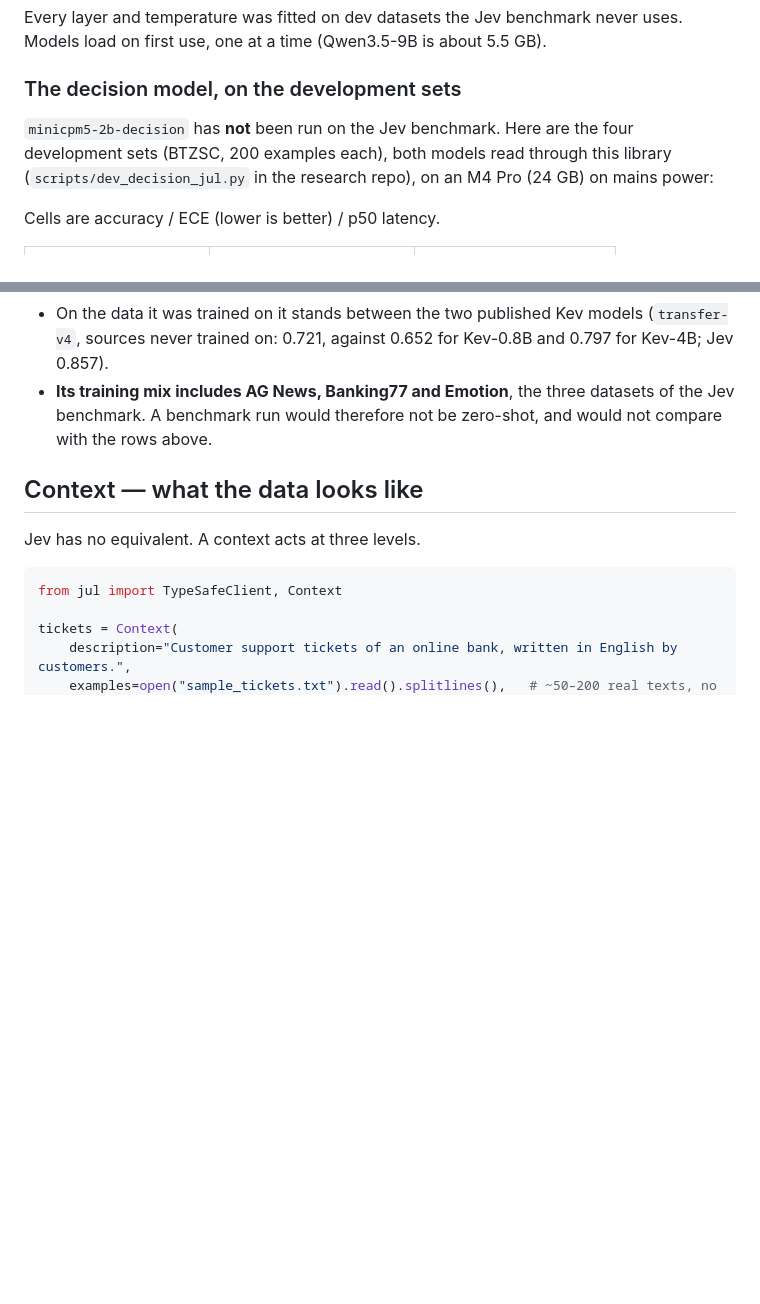
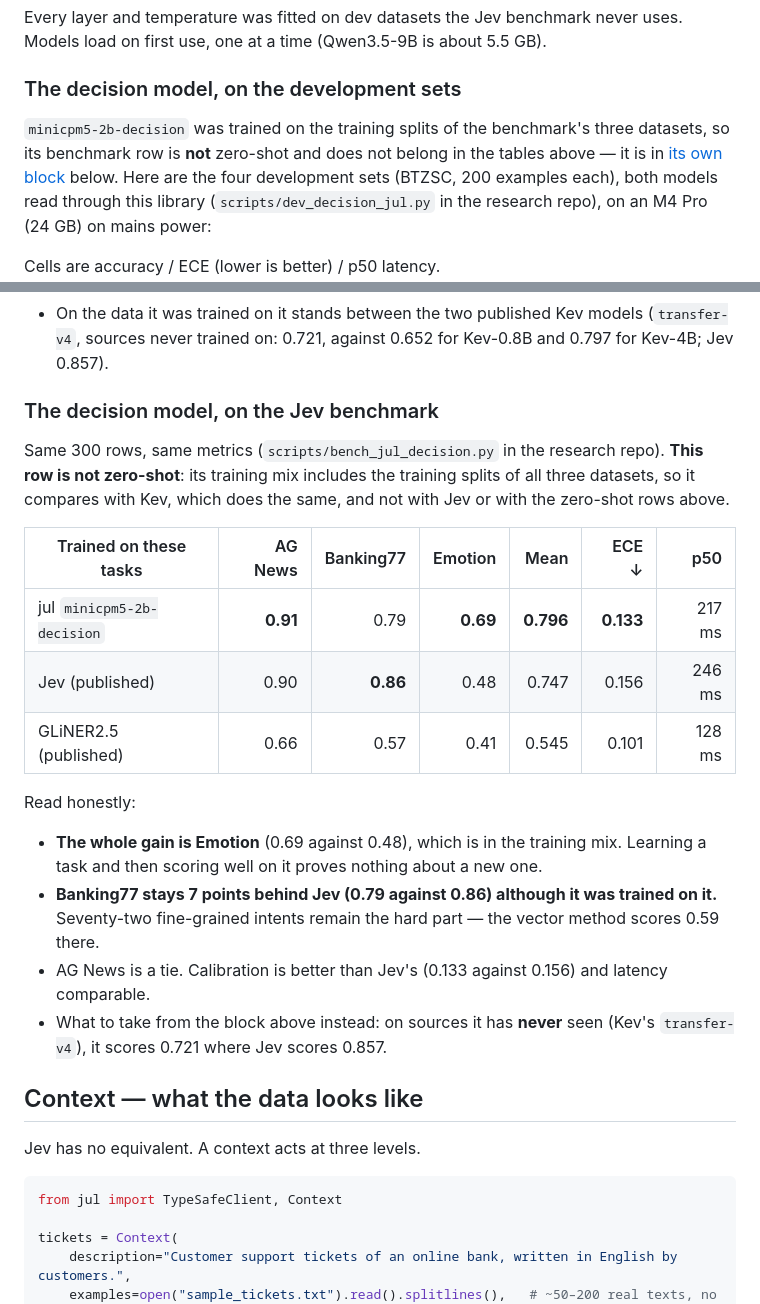
Before and after one commit to bdauzats/jul, a Markdown page: README.md, 2 parts joined by grey strips. GitHub-like rendering; blank space fills up the shorter version.

Commit message:
README: the decision model's Jev benchmark row, in its own block
Not zero-shot: it was trained on the training splits of all three datasets, so
it sits with Kev, not with Jev or with the zero-shot presets. The gain over Jev
is Emotion, which it learned; Banking77 stays 7 points behind despite training.

Co-Authored-By: Claude Opus 5 <noreply@anthropic.com>

```diff
--- a/README.md
+++ b/README.md
@@ -260,7 +260,9 @@ first use, one at a time (Qwen3.5-9B is about 5.5 GB).
 
 ### The decision model, on the development sets
 
-`minicpm5-2b-decision` has **not** been run on the Jev benchmark. Here are the four development sets
+`minicpm5-2b-decision` was trained on the training splits of the benchmark's three datasets, so its
+benchmark row is **not** zero-shot and does not belong in the tables above — it is in
+[its own block](#the-decision-model-on-the-jev-benchmark) below. Here are the four development sets
 (BTZSC, 200 examples each), both models read through this library (`scripts/dev_decision_jul.py` in the
 research repo), on an M4 Pro (24 GB) on mains power:
 
@@ -286,8 +288,27 @@ Cells are accuracy / ECE (lower is better) / p50 latency.
   own data if you need the probabilities themselves, not only the answer.
 - On the data it was trained on it stands between the two published Kev models (`transfer-v4`, sources
   never trained on: 0.721, against 0.652 for Kev-0.8B and 0.797 for Kev-4B; Jev 0.857).
-- **Its training mix includes AG News, Banking77 and Emotion**, the three datasets of the Jev benchmark.
-  A benchmark run would therefore not be zero-shot, and would not compare with the rows above.
+### The decision model, on the Jev benchmark
+
+Same 300 rows, same metrics (`scripts/bench_jul_decision.py` in the research repo). **This row is not
+zero-shot**: its training mix includes the training splits of all three datasets, so it compares with
+Kev, which does the same, and not with Jev or with the zero-shot rows above.
+
+| Trained on these tasks     |  AG News | Banking77 |  Emotion |      Mean |     ECE ↓ |    p50 |
+| -------------------------- | -------: | --------: | -------: | --------: | --------: | -----: |
+| jul `minicpm5-2b-decision` | **0.91** |      0.79 | **0.69** | **0.796** | **0.133** | 217 ms |
+| Jev (published)            |     0.90 |  **0.86** |     0.48 |     0.747 |     0.156 | 246 ms |
+| GLiNER2.5 (published)      |     0.66 |      0.57 |     0.41 |     0.545 |     0.101 | 128 ms |
+
+Read honestly:
+
+- **The whole gain is Emotion** (0.69 against 0.48), which is in the training mix. Learning a task and
+  then scoring well on it proves nothing about a new one.
+- **Banking77 stays 7 points behind Jev (0.79 against 0.86) although it was trained on it.** Seventy-two
+  fine-grained intents remain the hard part — the vector method scores 0.59 there.
+- AG News is a tie. Calibration is better than Jev's (0.133 against 0.156) and latency comparable.
+- What to take from the block above instead: on sources it has **never** seen (Kev's `transfer-v4`), it
+  scores 0.721 where Jev scores 0.857.
 
 ## Context — what the data looks like
 
```
